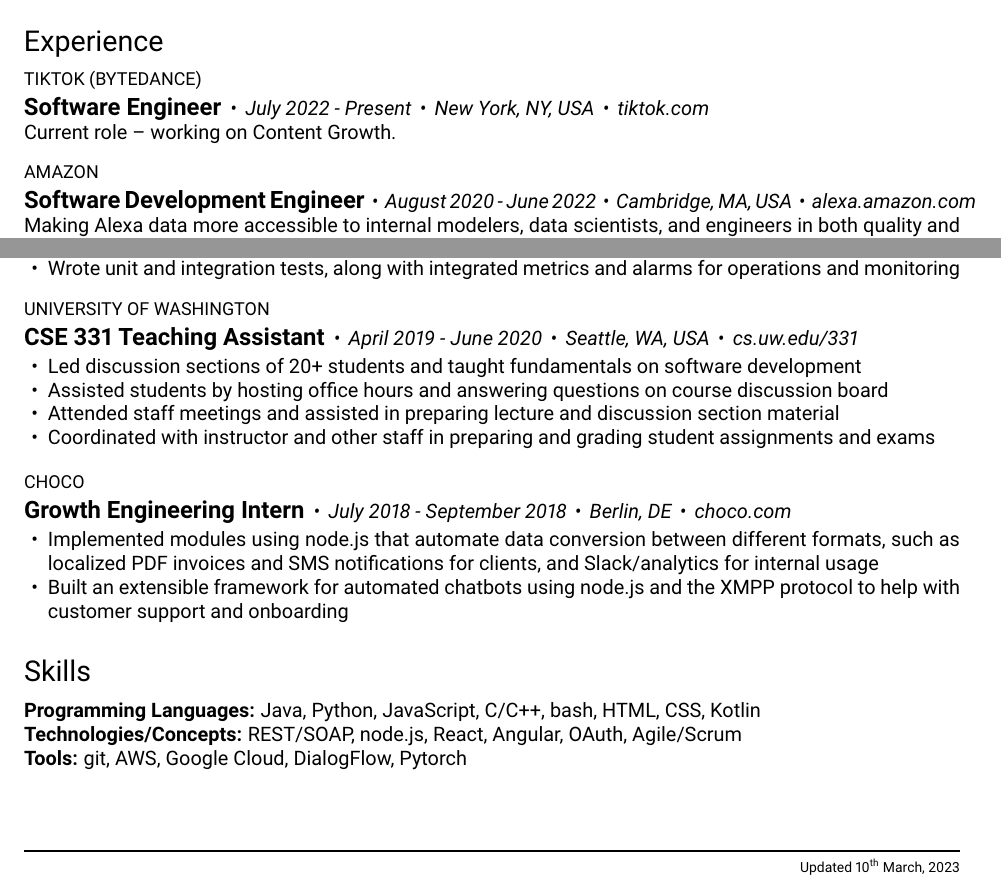
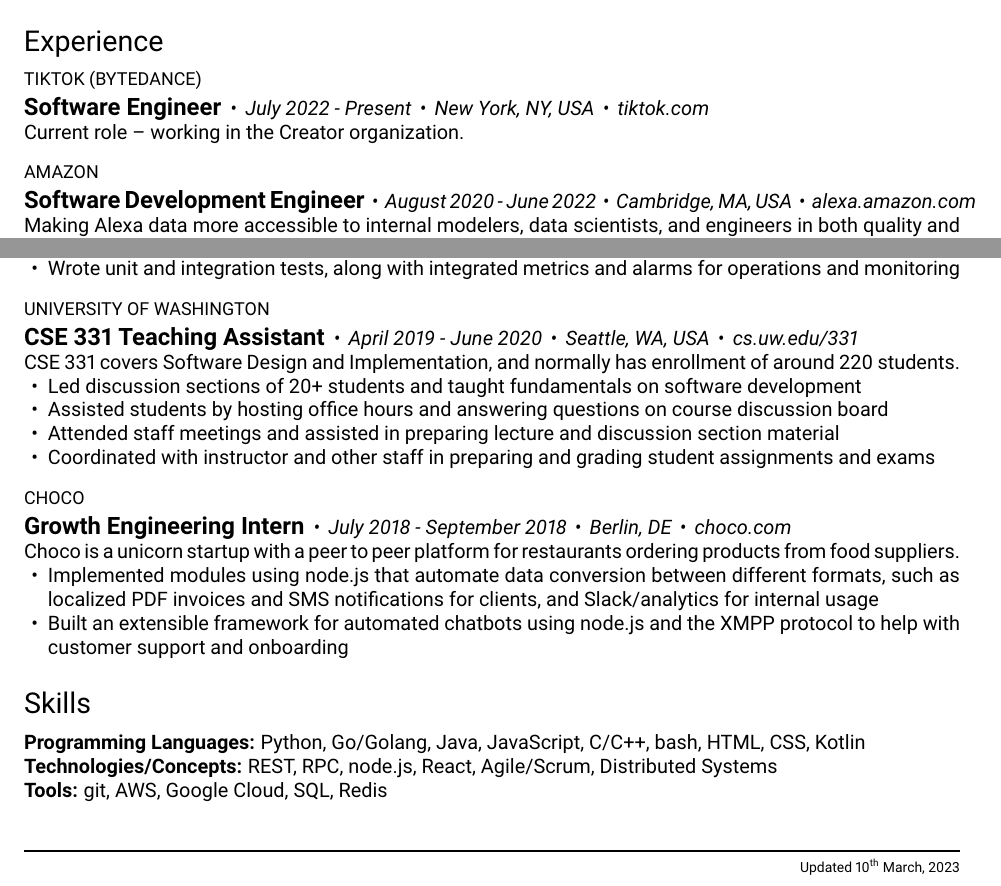
Before and after one commit to frankgpoon/frankpoon, a LaTeX CV (resume/frank_poon_resume.tex): two parts of the page, joined at a grey line, cut so that both start at the same text. Compiled offline with pdfLaTeX.

Commit message:
2023 Update

```diff
--- a/resume/frank_poon_resume.tex
+++ b/resume/frank_poon_resume.tex
@@ -31,7 +31,7 @@
   {New York, NY, USA}
   {tiktok.com}
   {
-    Current role -- working on Content Growth.
+    Current role -- working in the Creator organization.
   }
 }
 
@@ -81,7 +81,7 @@
   {Seattle, WA, USA}
   {cs.uw.edu/331}
   {
-    % CSE 331 covers Software Design and Implementation, and normally has enrollment of around 220 students.
+    CSE 331 covers Software Design and Implementation, and normally has enrollment of around 220 students.
     \begin{overview}
       \item Led discussion sections of 20+ students and taught fundamentals on
         software development
@@ -103,8 +103,8 @@
   {Berlin, DE}
   {choco.com}
   {
-    % Choco is a startup with a peer to peer platform for restaurants ordering
-    % products from food suppliers.
+    Choco is a unicorn startup with a peer to peer platform for restaurants ordering
+    products from food suppliers.
     \begin{overview}
       \item Implemented modules using node.js that automate data conversion between
         different formats, such as localized PDF invoices and SMS
@@ -117,10 +117,10 @@
 
 
 \section{Skills}
-\textbf{Programming Languages:} Java, Python, JavaScript, C/C++, bash, HTML, CSS, Kotlin
+\textbf{Programming Languages:} Python, Go/Golang, Java, JavaScript, C/C++, bash, HTML, CSS, Kotlin
 
-\textbf{Technologies/Concepts:} REST/SOAP, node.js, React, Angular, OAuth, Agile/Scrum
+\textbf{Technologies/Concepts:} REST, RPC, node.js, React, Agile/Scrum, Distributed Systems
 
-\textbf{Tools:} git, AWS, Google Cloud, DialogFlow, Pytorch
+\textbf{Tools:} git, AWS, Google Cloud, SQL, Redis
 
 \end{document}
```
Also changed, not shown: resume/resume.cls (+1 -1 lines), resume/frank_poon_resume.pdf, 1 other file.
